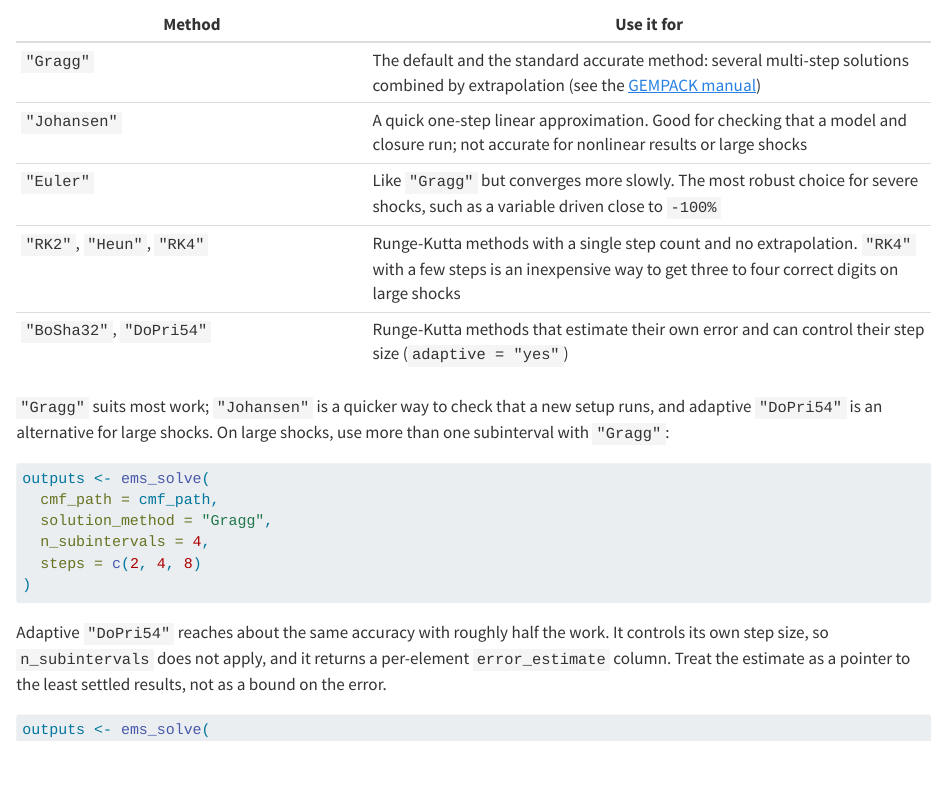
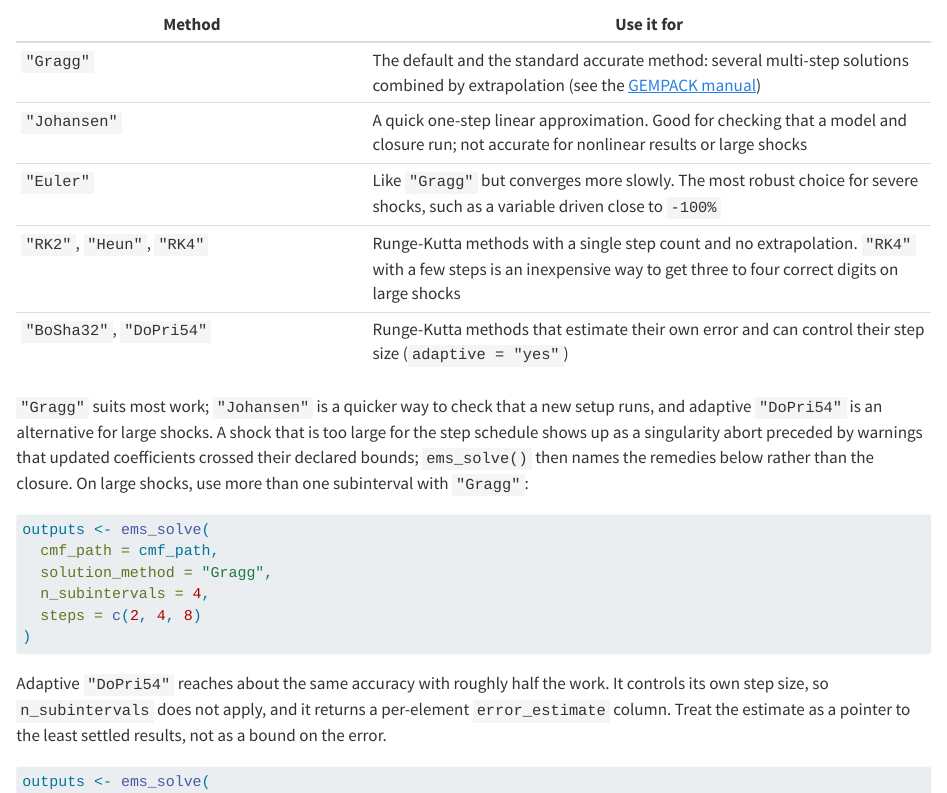
Before and after one commit to teemsphere/teemsphere.github.io, a Quarto document (solve.qmd): the page in a window 1100 px wide, from 2000 px down. Rendered offline with R 4.5, knitr and Pandoc in place of Quarto, with nearby package versions.

Commit message:
Point large-shock singularities at the step-schedule remedies

````diff
--- a/solve.qmd
+++ b/solve.qmd
@@ -69,6 +69,7 @@ The severities of TAB `Assertion` failures and declared-range violations are [pa
 | `"BoSha32"`, `"DoPri54"` | Runge-Kutta methods that estimate their own error and can control their step size (`adaptive = "yes"`) |
 
 `"Gragg"` suits most work; `"Johansen"` is a quicker way to check that a new setup runs, and adaptive `"DoPri54"` is an alternative for large shocks.
+A shock that is too large for the step schedule shows up as a singularity abort preceded by warnings that updated coefficients crossed their declared bounds; `ems_solve()` then names the remedies below rather than the closure.
 On large shocks, use more than one subinterval with `"Gragg"`:
 
 ```r
````
